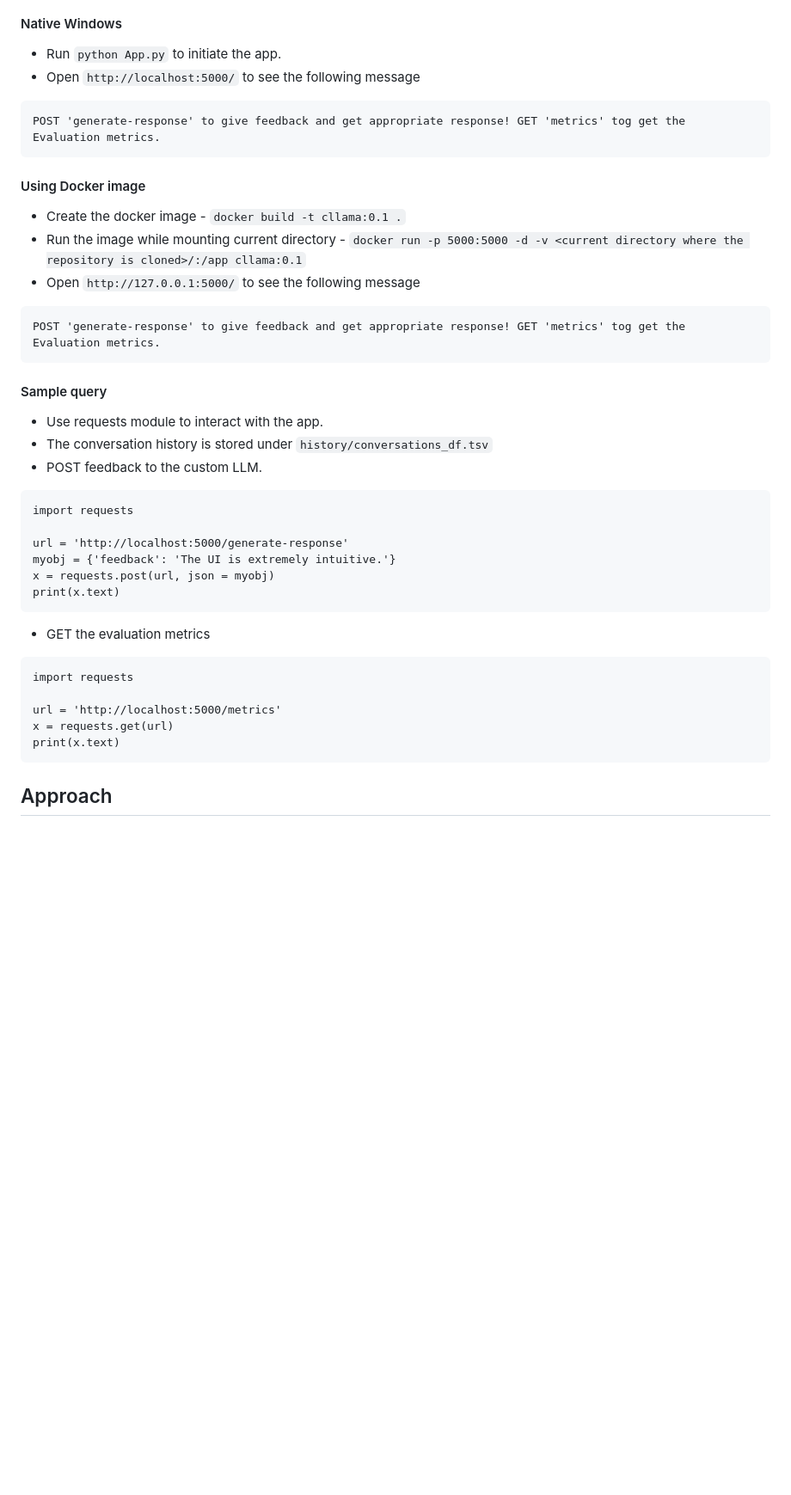
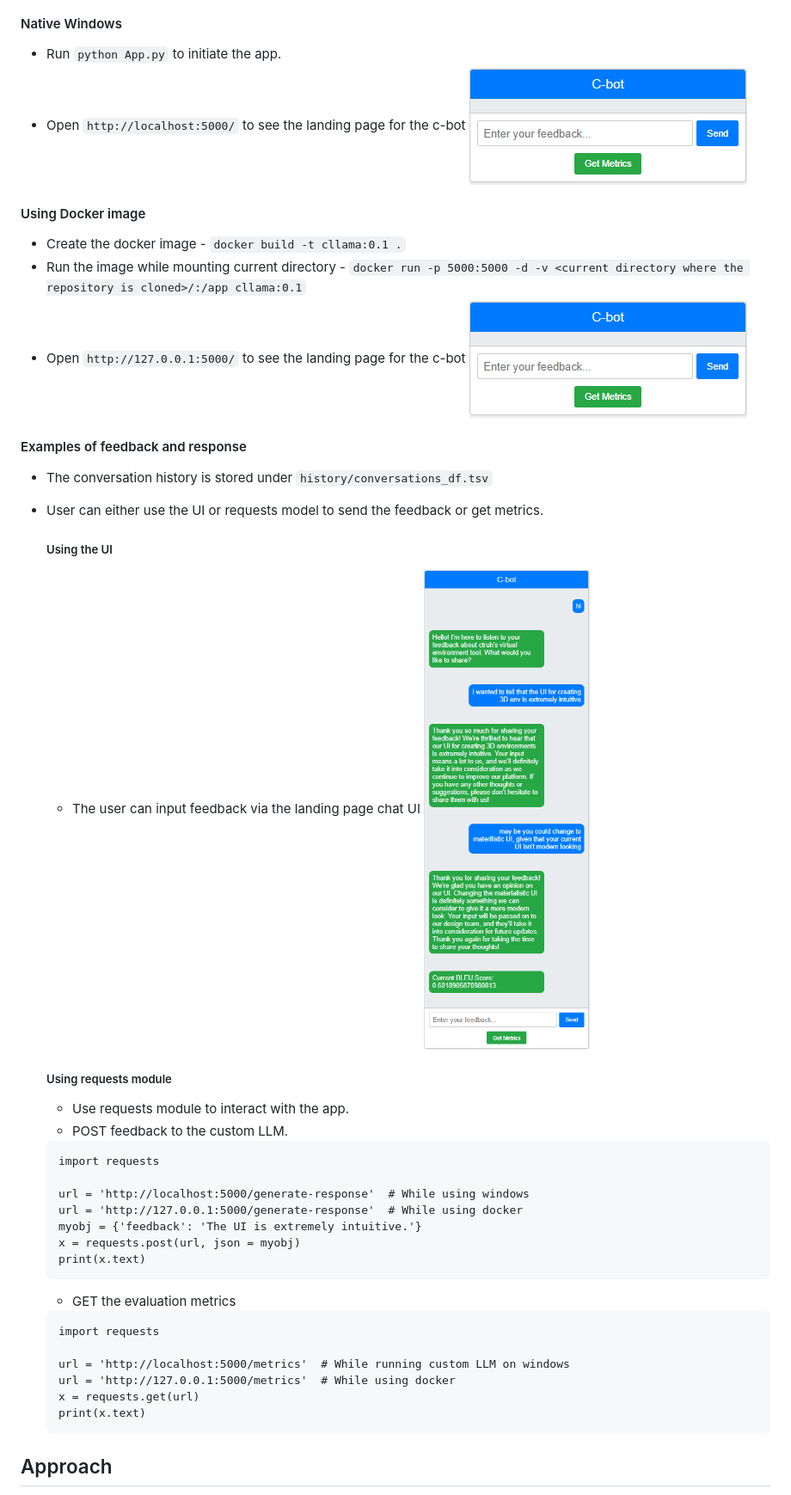
Before and after one commit to Jujarevinayaka/rag, a Markdown page: README.md, the part around the change. Shown at 86% size. GitHub-like rendering; blank space fills up the shorter version.

````diff
--- a/README.md
+++ b/README.md
@@ -41,39 +41,43 @@ backend integration for handling data storage and API interactions.
 ### Execution
 #### Native Windows
 - Run `python App.py` to initiate the app.
-- Open `http://localhost:5000/` to see the following message
-```
-POST 'generate-response' to give feedback and get appropriate response! GET 'metrics' tog get the Evaluation metrics.
-```
+- Open `http://localhost:5000/` to see the landing page for the c-bot
+![alt text](https://github.com/Jujarevinayaka/rag/blob/main/imgs/c-bot_landing_page.PNG)
 
 #### Using Docker image
 - Create the docker image - `docker build -t cllama:0.1 .`
 - Run the image while mounting current directory - `docker run -p 5000:5000 -d -v <current directory where the repository is cloned>/:/app cllama:0.1`
-- Open `http://127.0.0.1:5000/` to see the following message
-```
-POST 'generate-response' to give feedback and get appropriate response! GET 'metrics' tog get the Evaluation metrics.
-```
+- Open `http://127.0.0.1:5000/` to see the landing page for the c-bot
+![alt text](https://github.com/Jujarevinayaka/rag/blob/main/imgs/c-bot_landing_page.PNG)
 
-#### Sample query
-- Use requests module to interact with the app.
+#### Examples of feedback and response
 - The conversation history is stored under `history/conversations_df.tsv`
-- POST feedback to the custom LLM.
-```
-import requests
+- User can either use the UI or requests model to send the feedback or get metrics.
+    ##### Using the UI
+    - The user can input feedback via the landing page chat UI
+    ![alt text](https://github.com/Jujarevinayaka/rag/blob/main/imgs/c-bot_conversation.PNG)
 
-url = 'http://localhost:5000/generate-response'
-myobj = {'feedback': 'The UI is extremely intuitive.'}
-x = requests.post(url, json = myobj)
-print(x.text)
-```
-- GET the evaluation metrics
-```
-import requests
+    ##### Using requests module
+    - Use requests module to interact with the app.
+    - POST feedback to the custom LLM.
+    ```
+    import requests
 
-url = 'http://localhost:5000/metrics'
-x = requests.get(url)
-print(x.text)
-```
+    url = 'http://localhost:5000/generate-response'  # While using windows
+    url = 'http://127.0.0.1:5000/generate-response'  # While using docker
+    myobj = {'feedback': 'The UI is extremely intuitive.'}
+    x = requests.post(url, json = myobj)
+    print(x.text)
+    ```
+    - GET the evaluation metrics
+    ```
+    import requests
+
+    url = 'http://localhost:5000/metrics'  # While running custom LLM on windows
+    url = 'http://127.0.0.1:5000/metrics'  # While using docker
+    x = requests.get(url)
+    print(x.text)
+    ```
 
 ## Approach
 - Considering the **Requirements** and the **Evaluation Criteria**, instead of fine-tuning an open-source LLM, it is better if we use [RAGs](https://aws.amazon.com/what-is/retrieval-augmented-generation/).
````
